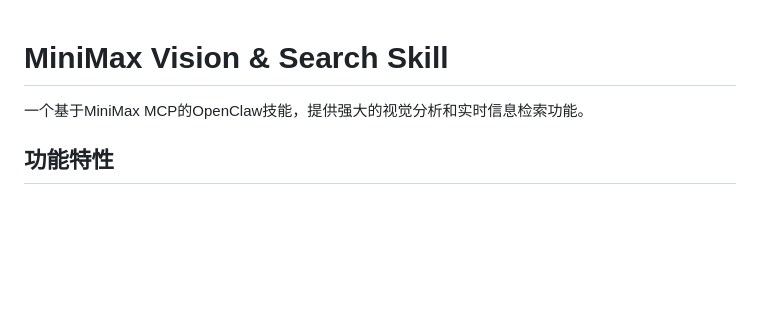
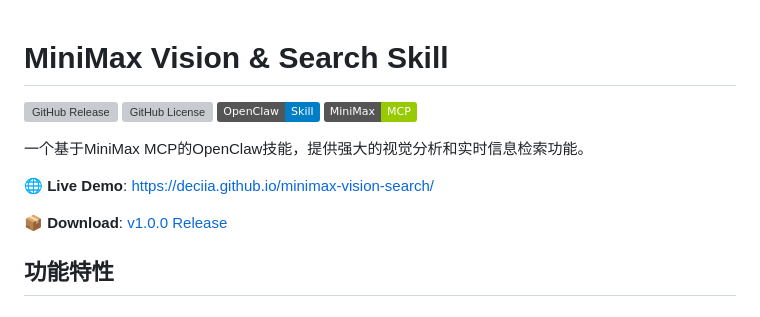
Before and after one commit to deciia/minimax-vision-search, a Markdown page: README.md, the part around the change. GitHub-like rendering; badges without logos; blank space fills up the shorter version; grey boxes are pictures that could not be loaded.

Commit message:
Update README with badges and live demo link

```diff
--- a/README.md
+++ b/README.md
@@ -1,6 +1,15 @@
 # MiniMax Vision & Search Skill
 
+![GitHub Release](https://img.shields.io/github/v/release/deciia/minimax-vision-search)
+![GitHub License](https://img.shields.io/github/license/deciia/minimax-vision-search)
+![OpenClaw Skill](https://img.shields.io/badge/OpenClaw-Skill-blue)
+![MiniMax MCP](https://img.shields.io/badge/MiniMax-MCP-green)
+
 一个基于MiniMax MCP的OpenClaw技能，提供强大的视觉分析和实时信息检索功能。
+
+**🌐 Live Demo**: [https://deciia.github.io/minimax-vision-search/](https://deciia.github.io/minimax-vision-search/)
+
+**📦 Download**: [v1.0.0 Release](https://github.com/deciia/minimax-vision-search/releases/tag/v1.0.0)
 
 ## 功能特性
 
```
